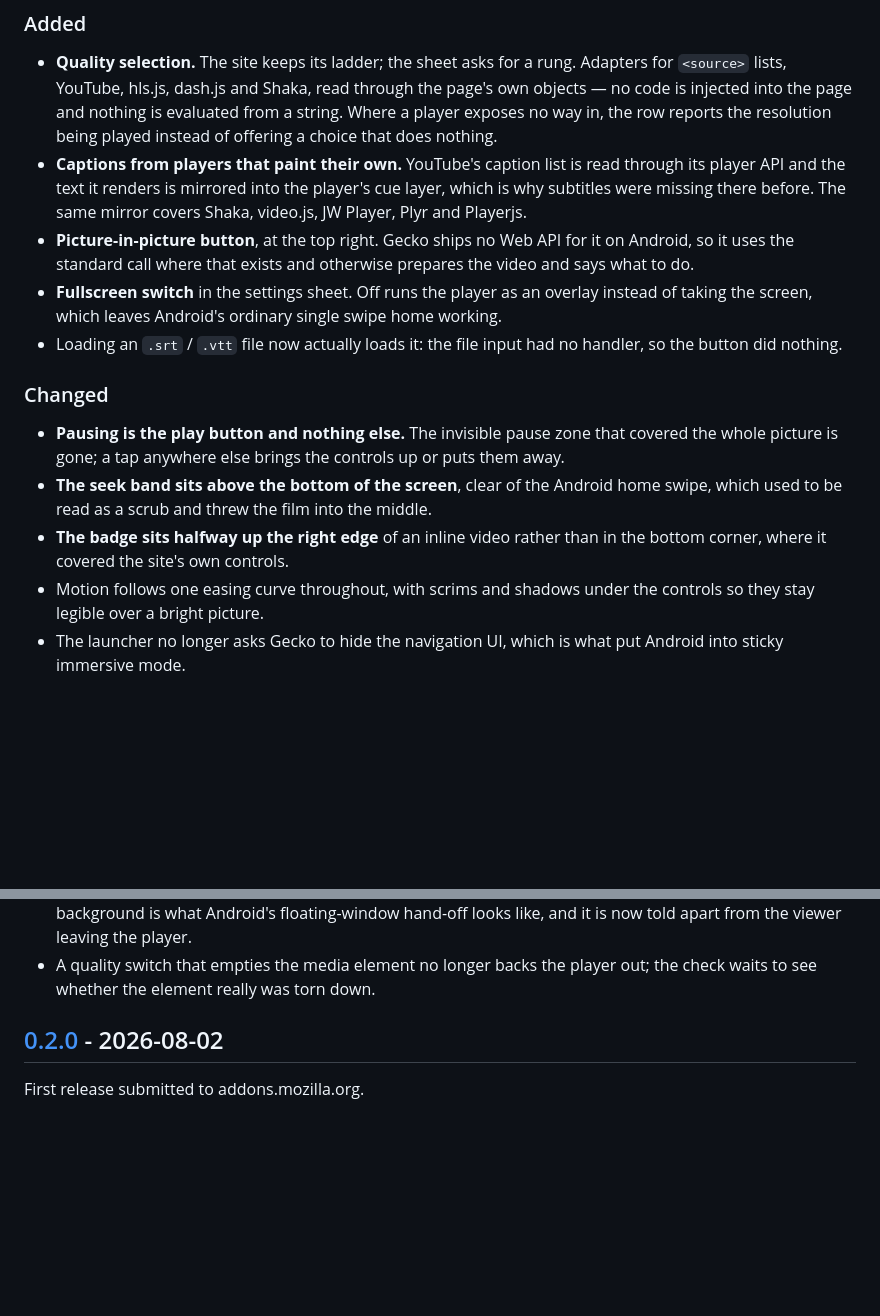
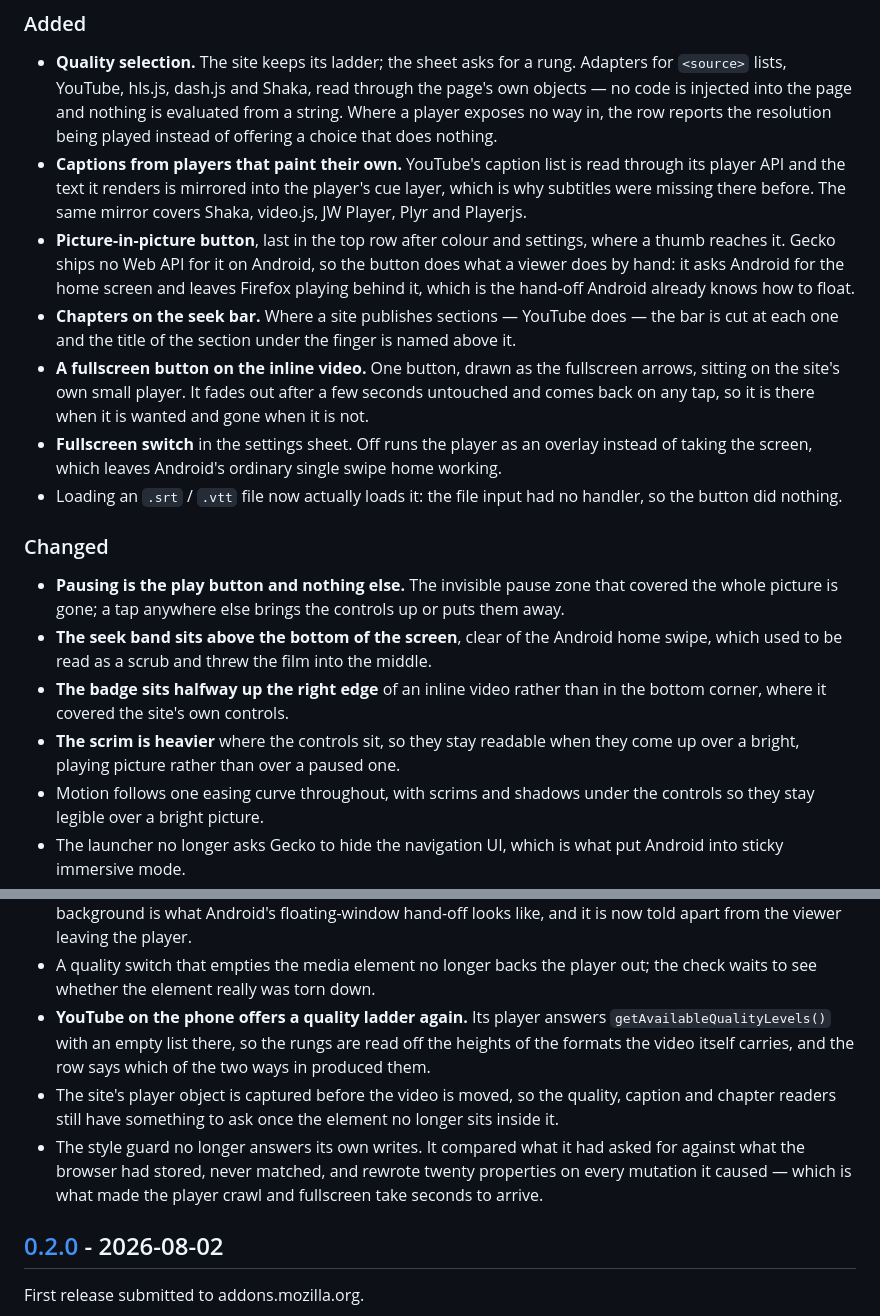
Before and after one commit to kvachikk/nocturne-player, a Markdown page: CHANGELOG.md, 2 parts joined by grey strips. GitHub-like rendering; blank space fills up the shorter version.

```diff
--- a/CHANGELOG.md
+++ b/CHANGELOG.md
@@ -23,9 +23,18 @@ Everything in this release comes from watching real films on a real phone with
   through its player API and the text it renders is mirrored into the player's
   cue layer, which is why subtitles were missing there before. The same mirror
   covers Shaka, video.js, JW Player, Plyr and Playerjs.
-- **Picture-in-picture button**, at the top right. Gecko ships no Web API for it
-  on Android, so it uses the standard call where that exists and otherwise
-  prepares the video and says what to do.
+- **Picture-in-picture button**, last in the top row after colour and settings,
+  where a thumb reaches it. Gecko ships no Web API for it on Android, so the
+  button does what a viewer does by hand: it asks Android for the home screen
+  and leaves Firefox playing behind it, which is the hand-off Android already
+  knows how to float.
+- **Chapters on the seek bar.** Where a site publishes sections — YouTube does —
+  the bar is cut at each one and the title of the section under the finger is
+  named above it.
+- **A fullscreen button on the inline video.** One button, drawn as the
+  fullscreen arrows, sitting on the site's own small player. It fades out after
+  a few seconds untouched and comes back on any tap, so it is there when it is
+  wanted and gone when it is not.
 - **Fullscreen switch** in the settings sheet. Off runs the player as an overlay
   instead of taking the screen, which leaves Android's ordinary single swipe
   home working.
@@ -42,6 +51,8 @@ Everything in this release comes from watching real films on a real phone with
   middle.
 - **The badge sits halfway up the right edge** of an inline video rather than in
   the bottom corner, where it covered the site's own controls.
+- **The scrim is heavier** where the controls sit, so they stay readable when
+  they come up over a bright, playing picture rather than over a paused one.
 - Motion follows one easing curve throughout, with scrims and shadows under the
   controls so they stay legible over a bright picture.
 - The launcher no longer asks Gecko to hide the navigation UI, which is what put
@@ -67,6 +78,17 @@ Everything in this release comes from watching real films on a real phone with
   looks like, and it is now told apart from the viewer leaving the player.
 - A quality switch that empties the media element no longer backs the player
   out; the check waits to see whether the element really was torn down.
+- **YouTube on the phone offers a quality ladder again.** Its player answers
+  `getAvailableQualityLevels()` with an empty list there, so the rungs are read
+  off the heights of the formats the video itself carries, and the row says
+  which of the two ways in produced them.
+- The site's player object is captured before the video is moved, so the
+  quality, caption and chapter readers still have something to ask once the
+  element no longer sits inside it.
+- The style guard no longer answers its own writes. It compared what it had
+  asked for against what the browser had stored, never matched, and rewrote
+  twenty properties on every mutation it caused — which is what made the player
+  crawl and fullscreen take seconds to arrive.
 
 ## [0.2.0][] - 2026-08-02
 
```
Also changed, not shown: other parts of CHANGELOG.md (+1 -1 lines), README.md (+15 -8 lines), REVIEWERS.md (added, +57 -0 lines).
